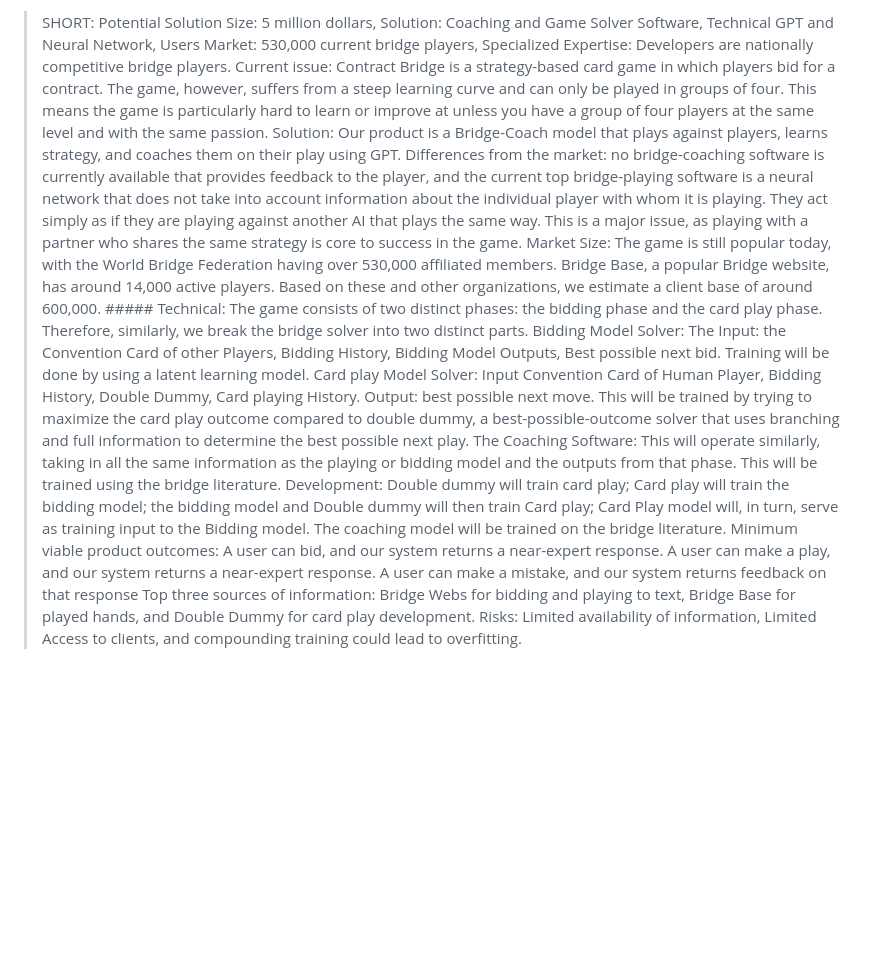
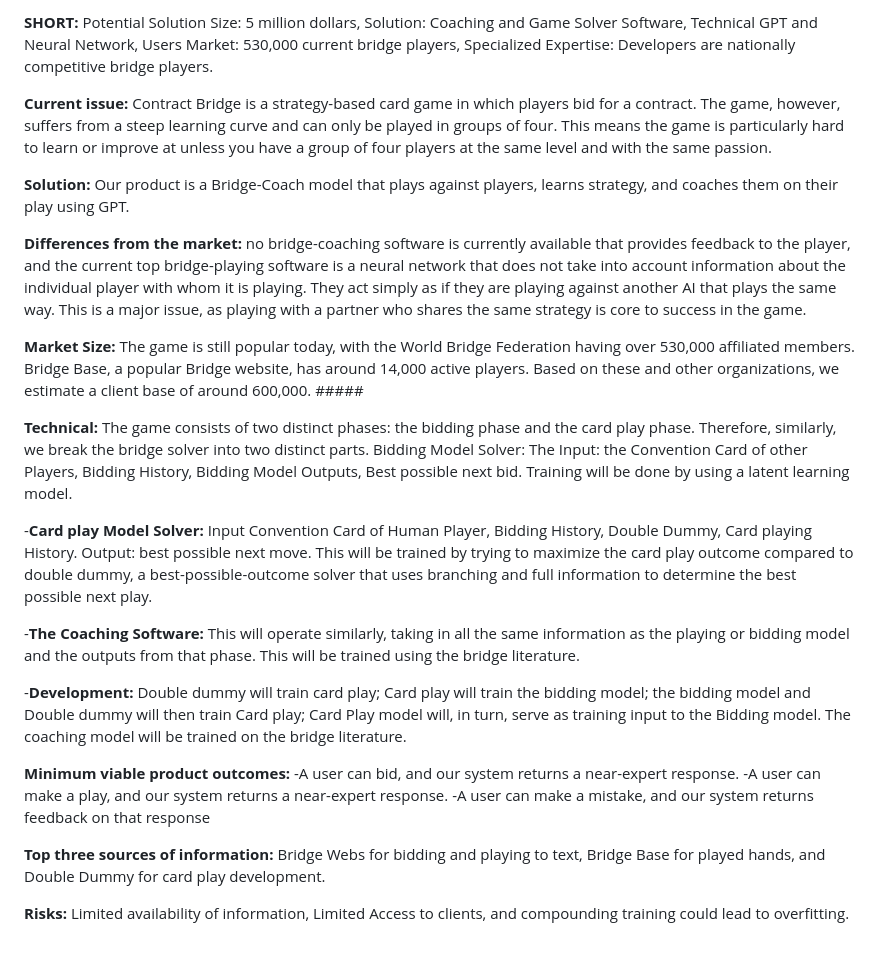
Before and after one commit to Awosborn/GEKO-Project-301, a Markdown page: proposal/idea.md, the part around the change. Rendered like a GitHub page; blank space fills up the shorter version.

Commit message:
Revise proposal format and enhance content clarity
Updated the proposal with a structured format, including sections for the potential solution, current issues, market size, technical details, coaching software, development process, minimum viable product outcomes, sources of information, and risks.

```diff
--- a/proposal/idea.md
+++ b/proposal/idea.md
@@ -1,17 +1,28 @@
 
->SHORT: Potential Solution Size: 5 million dollars, Solution: Coaching and Game Solver Software, Technical GPT and Neural Network, Users Market: 530,000 current bridge players, Specialized Expertise: Developers are nationally competitive bridge players.
->Current issue: Contract Bridge is a strategy-based card game in which players bid for a contract. The game, however, suffers from a steep learning curve and can only be played in groups of four. This means the game is particularly hard to learn or improve at unless you have a group of four players at the same level and with the same passion.
->Solution: Our product is a Bridge-Coach model that plays against players, learns strategy, and coaches them on their play using GPT.
-Differences from the market: no bridge-coaching software is currently available that provides feedback to the player, and the current top bridge-playing software is a neural network that does not take into account information about the individual player with whom it is playing. They act simply as if they are playing against another AI that plays the same way. This is a major issue, as playing with a partner who shares the same strategy is core to success in the game.
->Market Size: The game is still popular today, with the World Bridge Federation having over 530,000 affiliated members. Bridge Base, a popular Bridge website, has around 14,000 active players.  Based on these and other organizations, we estimate a client base of around 600,000. #####
->Technical: The game consists of two distinct phases: the bidding phase and the card play phase. Therefore, similarly, we break the bridge solver into two distinct parts.
+**SHORT:** Potential Solution Size: 5 million dollars, Solution: Coaching and Game Solver Software, Technical GPT and Neural Network, Users Market: 530,000 current bridge players, Specialized Expertise: Developers are nationally competitive bridge players.
+
+**Current issue:** Contract Bridge is a strategy-based card game in which players bid for a contract. The game, however, suffers from a steep learning curve and can only be played in groups of four. This means the game is particularly hard to learn or improve at unless you have a group of four players at the same level and with the same passion.
+
+**Solution:** Our product is a Bridge-Coach model that plays against players, learns strategy, and coaches them on their play using GPT.
+
+**Differences from the market:** no bridge-coaching software is currently available that provides feedback to the player, and the current top bridge-playing software is a neural network that does not take into account information about the individual player with whom it is playing. They act simply as if they are playing against another AI that plays the same way. This is a major issue, as playing with a partner who shares the same strategy is core to success in the game.
+
+**Market Size:** The game is still popular today, with the World Bridge Federation having over 530,000 affiliated members. Bridge Base, a popular Bridge website, has around 14,000 active players.  Based on these and other organizations, we estimate a client base of around 600,000. #####
+
+**Technical:** The game consists of two distinct phases: the bidding phase and the card play phase. Therefore, similarly, we break the bridge solver into two distinct parts.
 Bidding Model Solver: The Input: the Convention Card of other Players, Bidding History, Bidding Model Outputs, Best possible next bid. Training will be done by using a latent learning model.
-Card play Model Solver: Input Convention Card of Human Player, Bidding History, Double Dummy, Card playing History. Output: best possible next move. This will be trained by trying to maximize the card play outcome compared to double dummy, a best-possible-outcome solver that uses branching and full information to determine the best possible next play.
->The Coaching Software: This will operate similarly, taking in all the same information as the playing or bidding model and the outputs from that phase. This will be trained using the bridge literature.
-Development: Double dummy will train card play; Card play will train the bidding model; the bidding model and Double dummy will then train Card play; Card Play model will, in turn, serve as training input to the Bidding model. The coaching model will be trained on the bridge literature.
-Minimum viable product outcomes:
->A user can bid, and our system returns a near-expert response.
->A user can make a play, and our system returns a near-expert response.
->A user can make a mistake, and our system returns feedback on that response
->Top three sources of information: Bridge Webs for bidding and playing to text, Bridge Base for played hands, and Double Dummy for card play development.
->Risks: Limited availability of information, Limited Access to clients, and compounding training could lead to overfitting.
+
+-**Card play Model Solver:** Input Convention Card of Human Player, Bidding History, Double Dummy, Card playing History. Output: best possible next move. This will be trained by trying to maximize the card play outcome compared to double dummy, a best-possible-outcome solver that uses branching and full information to determine the best possible next play.
+
+-**The Coaching Software:** This will operate similarly, taking in all the same information as the playing or bidding model and the outputs from that phase. This will be trained using the bridge literature.
+
+-**Development:** Double dummy will train card play; Card play will train the bidding model; the bidding model and Double dummy will then train Card play; Card Play model will, in turn, serve as training input to the Bidding model. The coaching model will be trained on the bridge literature.
+
+**Minimum viable product outcomes:**
+-A user can bid, and our system returns a near-expert response.
+-A user can make a play, and our system returns a near-expert response.
+-A user can make a mistake, and our system returns feedback on that response
+
+**Top three sources of information:** Bridge Webs for bidding and playing to text, Bridge Base for played hands, and Double Dummy for card play development.
+
+**Risks:** Limited availability of information, Limited Access to clients, and compounding training could lead to overfitting.
```
